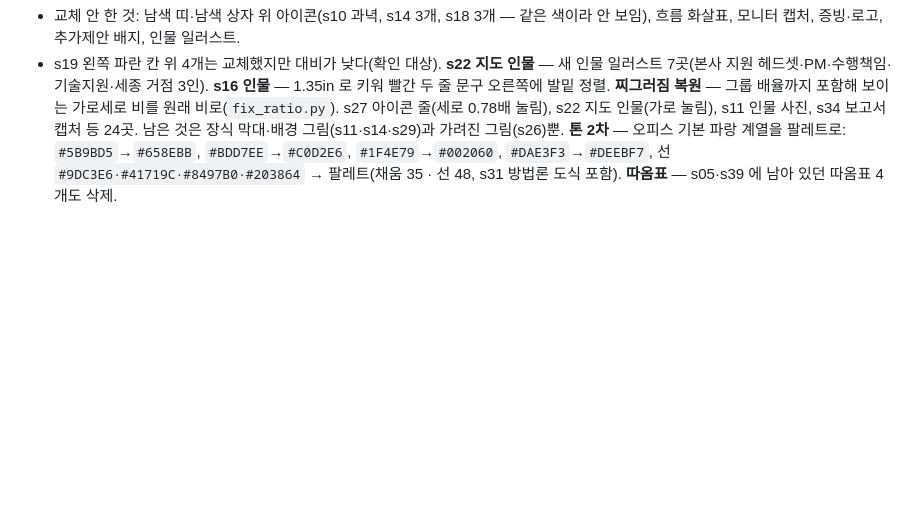
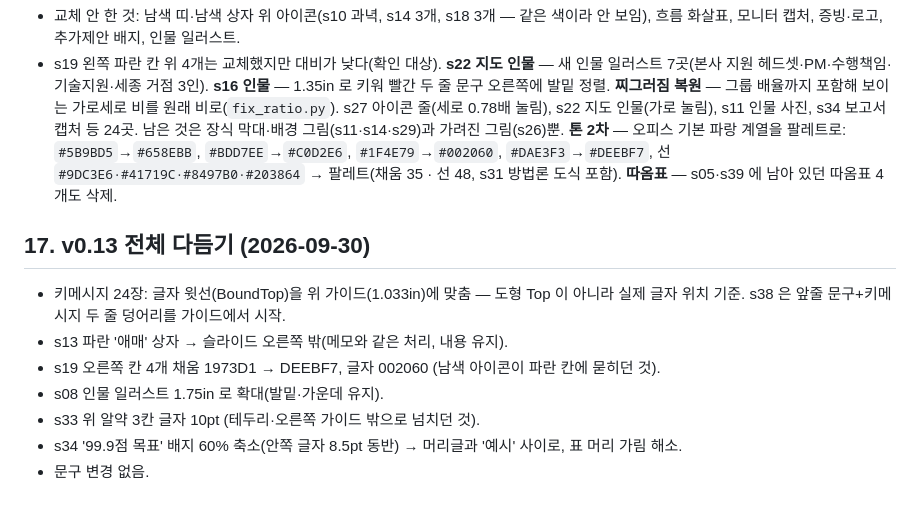
Before and after one commit to homebox78/powerPlus, a Markdown page: 제안서/청주시_디자인가이드.md, the part around the change. GitHub-like rendering; blank space fills up the shorter version.

Commit message:
청주시 제안요약서 v0.13 — 전체 다듬기(키메시지 가이드 정렬·s19 대비·s34 배지·s33 넘침·s08 인물·s13 메모)
Co-Authored-By: Claude Opus 5.5 (1M context) <noreply@anthropic.com>

```diff
--- a/제안서/청주시_디자인가이드.md
+++ b/제안서/청주시_디자인가이드.md
@@ -284,3 +284,12 @@ s25 방법 상자(Rectangle 603) 여백은 줄 수가 늘어 보류.
 **찌그러짐 복원** — 그룹 배율까지 포함해 보이는 가로세로 비를 원래 비로(`fix_ratio.py`). s27 아이콘 줄(세로 0.78배 눌림), s22 지도 인물(가로 눌림), s11 인물 사진, s34 보고서 캡처 등 24곳. 남은 것은 장식 막대·배경 그림(s11·s14·s29)과 가려진 그림(s26)뿐.
 **톤 2차** — 오피스 기본 파랑 계열을 팔레트로: `#5B9BD5`→`#658EBB`, `#BDD7EE`→`#C0D2E6`, `#1F4E79`→`#002060`, `#DAE3F3`→`#DEEBF7`, 선 `#9DC3E6·#41719C·#8497B0·#203864` → 팔레트(채움 35 · 선 48, s31 방법론 도식 포함).
 **따옴표** — s05·s39 에 남아 있던 따옴표 4개도 삭제.
+
+## 17. v0.13 전체 다듬기 (2026-09-30)
+- 키메시지 24장: 글자 윗선(BoundTop)을 위 가이드(1.033in)에 맞춤 — 도형 Top 이 아니라 실제 글자 위치 기준. s38 은 앞줄 문구+키메시지 두 줄 덩어리를 가이드에서 시작.
+- s13 파란 '애매' 상자 → 슬라이드 오른쪽 밖(메모와 같은 처리, 내용 유지).
+- s19 오른쪽 칸 4개 채움 1973D1 → DEEBF7, 글자 002060 (남색 아이콘이 파란 칸에 묻히던 것).
+- s08 인물 일러스트 1.75in 로 확대(발밑·가운데 유지).
+- s33 위 알약 3칸 글자 10pt (테두리·오른쪽 가이드 밖으로 넘치던 것).
+- s34 '99.9점 목표' 배지 60% 축소(안쪽 글자 8.5pt 동반) → 머리글과 '예시' 사이로, 표 머리 가림 해소.
+- 문구 변경 없음.
```
